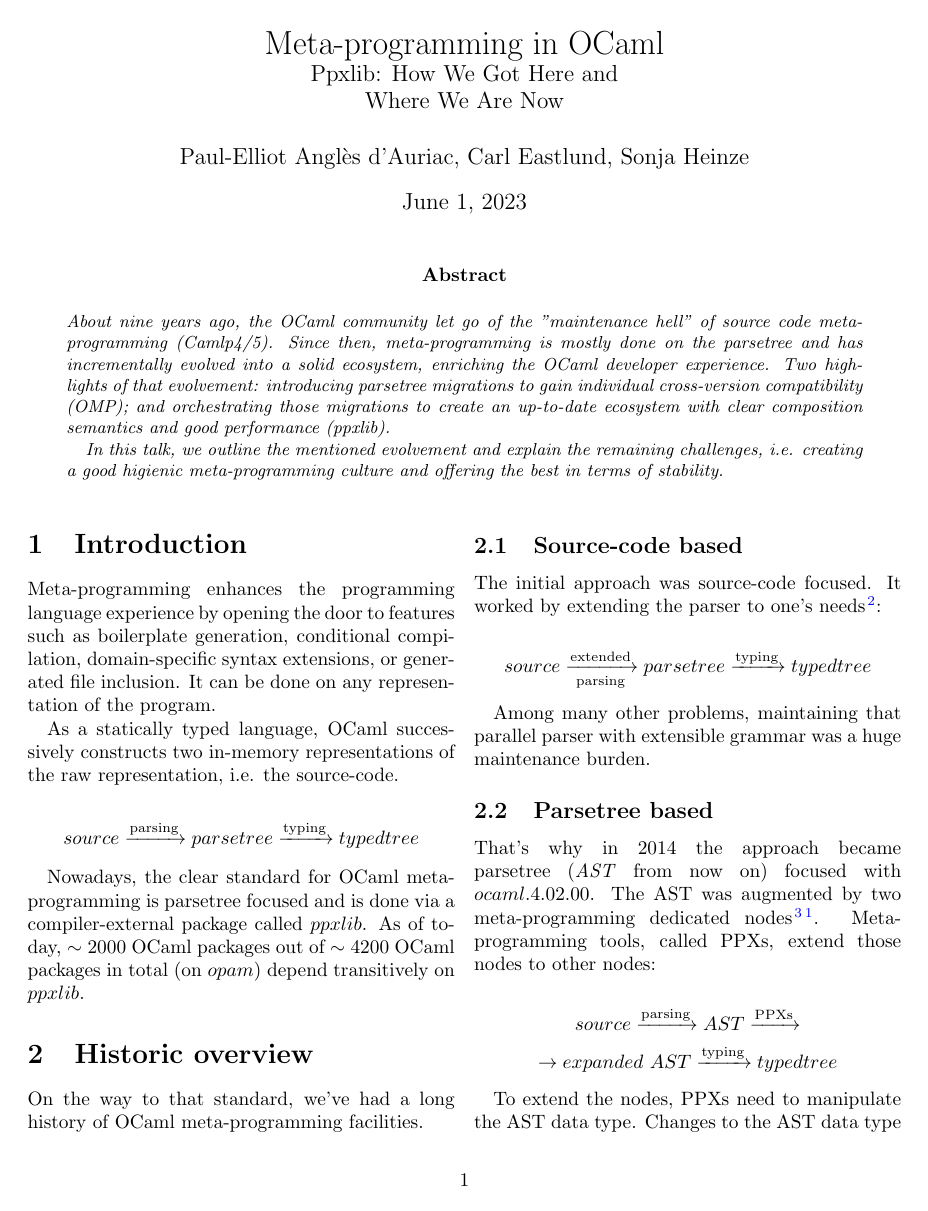
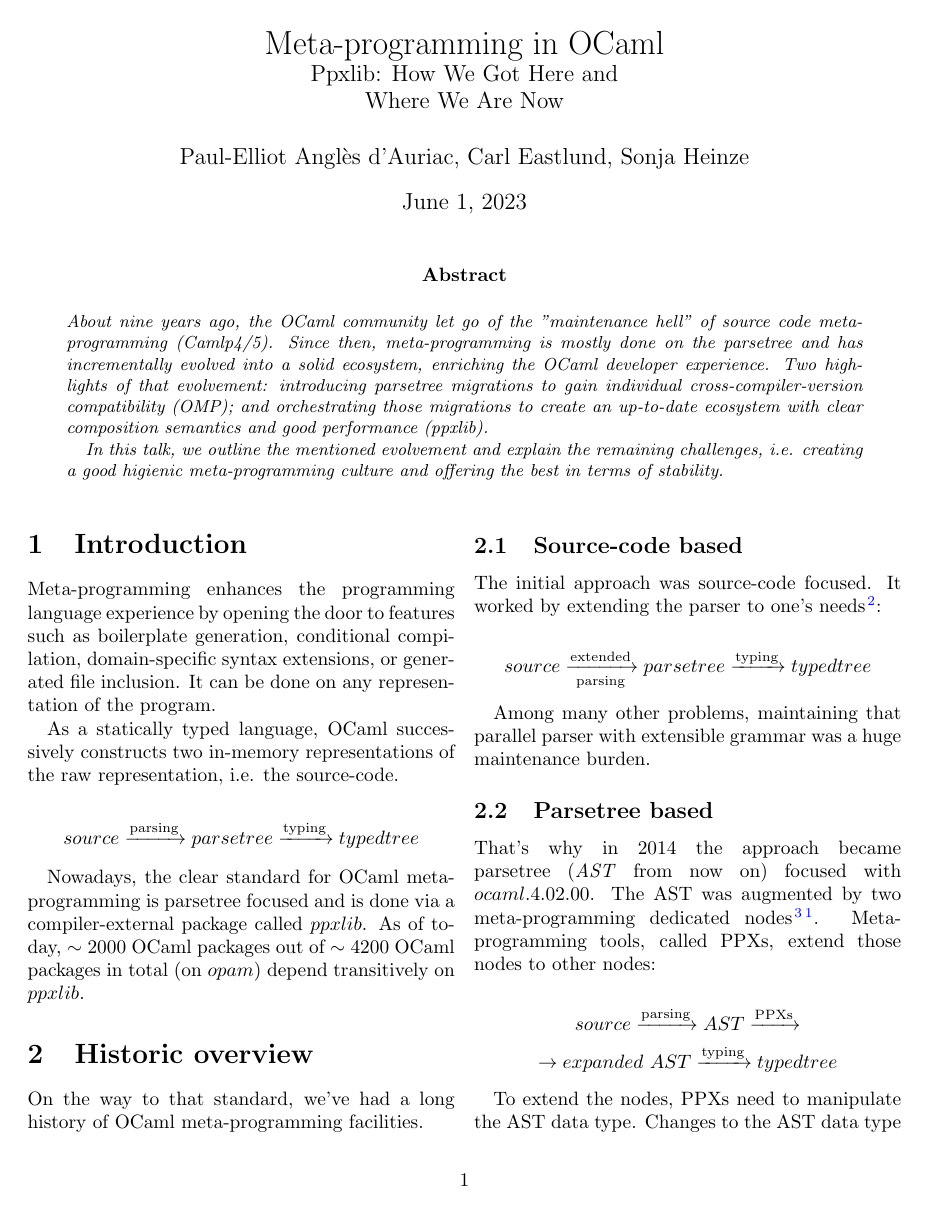
Before and after one commit to pitag-ha/state-of-ppxlib-presentation, a LaTeX paper (proposal/proposal.tex): page 1 of 4. Compiled offline with pdfLaTeX.

Commit message:
cross-compiler-version
Co-authored-by: Sonja Heinze <sonjaleaheinze@gmail.com>

```diff
--- a/proposal/proposal.tex
+++ b/proposal/proposal.tex
@@ -7,7 +7,7 @@ About nine years ago, the OCaml community let go of the "maintenance hell" of
 source code meta-programming (Camlp4/5). Since then, meta-programming is mostly
 done on the parsetree and has incrementally evolved into a solid ecosystem,
 enriching the OCaml developer experience. Two highlights of that evolvement:
-introducing parsetree migrations to gain individual cross-version compatibility
+introducing parsetree migrations to gain individual cross-compiler-version compatibility
 (OMP); and orchestrating those migrations to create an up-to-date ecosystem with
 clear composition semantics and good performance (ppxlib).
 
```
